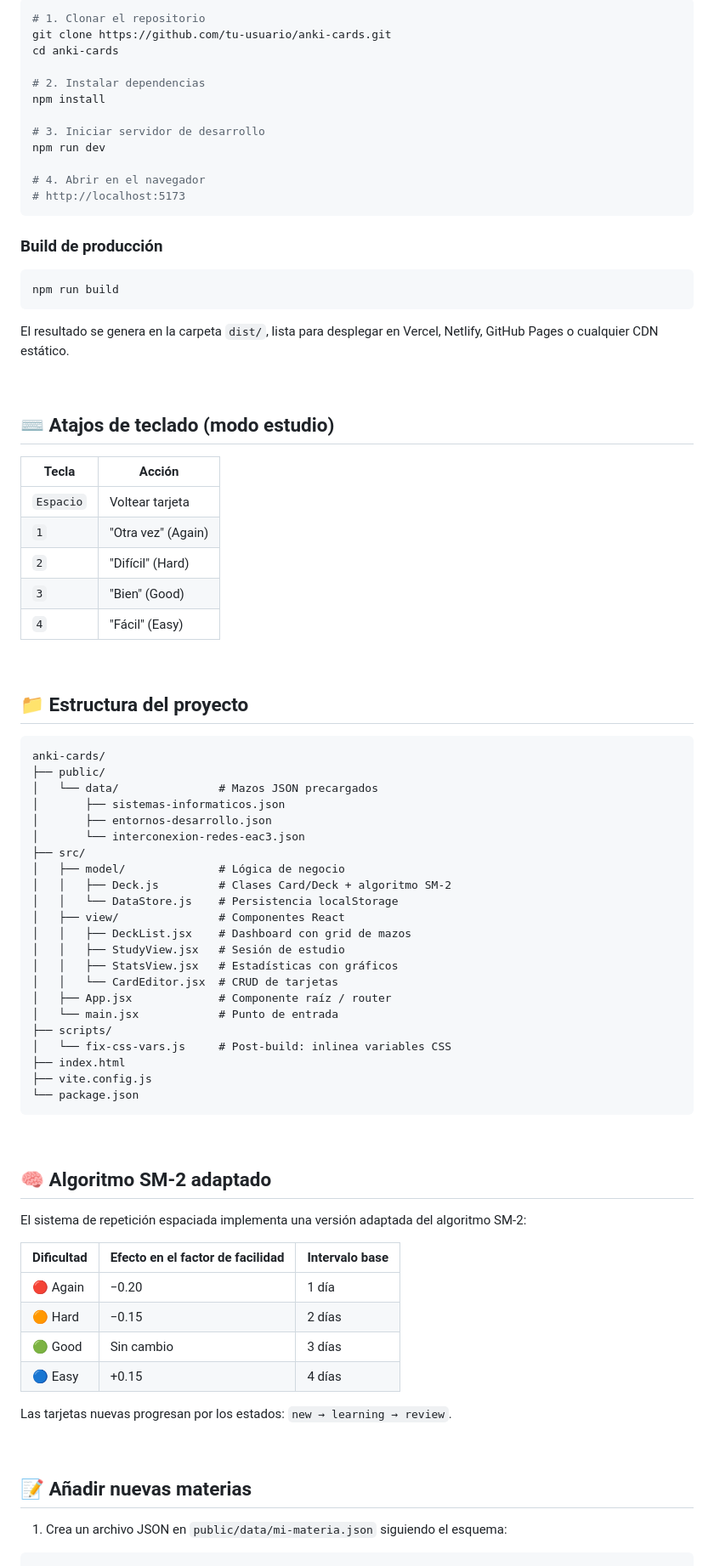
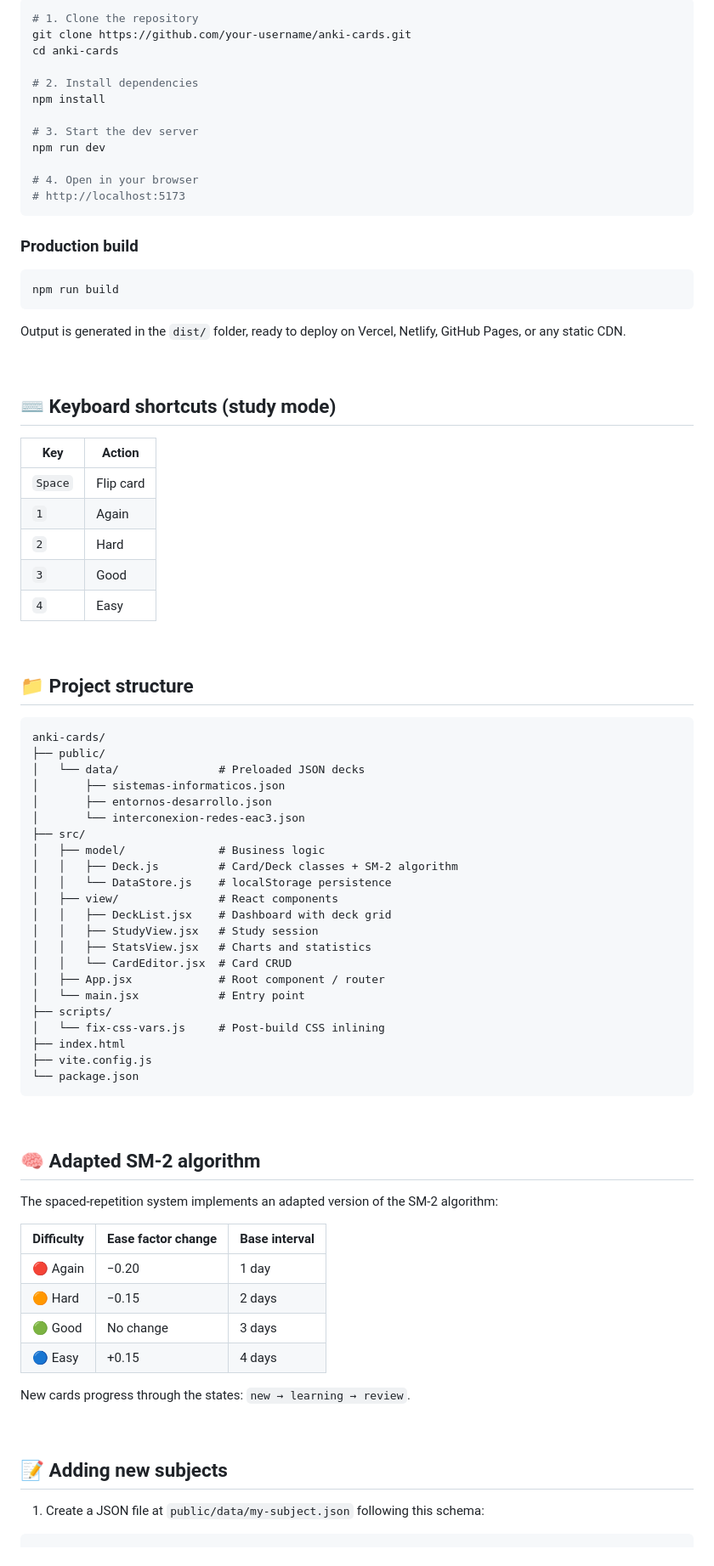
Before and after one commit to pmmachadov/anki-cards, a Markdown page: README.md, the part around one of its changes. Shown at 85% size. GitHub-like rendering.

Commit message:
fix: update README to translate Spanish content to English for better accessibility

````diff
--- a/README.md
+++ b/README.md
@@ -93,63 +92,63 @@ Linting     ESLint 9 + react-hooks + react-refresh
 
 ```bash
-# 1. Clonar el repositorio
-git clone https://github.com/tu-usuario/anki-cards.git
+# 1. Clone the repository
+git clone https://github.com/your-username/anki-cards.git
 cd anki-cards
 
-# 2. Instalar dependencias
+# 2. Install dependencies
 npm install
 
-# 3. Iniciar servidor de desarrollo
+# 3. Start the dev server
 npm run dev
 
-# 4. Abrir en el navegador
+# 4. Open in your browser
 # http://localhost:5173
 ```
 
-### Build de producción
+### Production build
 
 ```bash
 npm run build
 ```
 
-El resultado se genera en la carpeta `dist/`, lista para desplegar en Vercel, Netlify, GitHub Pages o cualquier CDN estático.
+Output is generated in the `dist/` folder, ready to deploy on Vercel, Netlify, GitHub Pages, or any static CDN.
 
 <br>
 
-## ⌨️ Atajos de teclado (modo estudio)
+## ⌨️ Keyboard shortcuts (study mode)
 
-| Tecla | Acción |
-|-------|--------|
-| `Espacio` | Voltear tarjeta |
-| `1` | "Otra vez" (Again) |
-| `2` | "Difícil" (Hard) |
-| `3` | "Bien" (Good) |
-| `4` | "Fácil" (Easy) |
+| Key | Action |
+|-----|--------|
+| `Space` | Flip card |
+| `1` | Again |
+| `2` | Hard |
+| `3` | Good |
+| `4` | Easy |
 
 <br>
 
-## 📁 Estructura del proyecto
+## 📁 Project structure
 
 ```
 anki-cards/
 ├── public/
-│   └── data/               # Mazos JSON precargados
+│   └── data/               # Preloaded JSON decks
 │       ├── sistemas-informaticos.json
 │       ├── entornos-desarrollo.json
 │       └── interconexion-redes-eac3.json
 ├── src/
-│   ├── model/              # Lógica de negocio
-│   │   ├── Deck.js         # Clases Card/Deck + algoritmo SM-2
-│   │   └── DataStore.js    # Persistencia localStorage
-│   ├── view/               # Componentes React
-│   │   ├── DeckList.jsx    # Dashboard con grid de mazos
-│   │   ├── StudyView.jsx   # Sesión de estudio
-│   │   ├── StatsView.jsx   # Estadísticas con gráficos
-│   │   └── CardEditor.jsx  # CRUD de tarjetas
-│   ├── App.jsx             # Componente raíz / router
-│   └── main.jsx            # Punto de entrada
+│   ├── model/              # Business logic
+│   │   ├── Deck.js         # Card/Deck classes + SM-2 algorithm
+│   │   └── DataStore.js    # localStorage persistence
+│   ├── view/               # React components
+│   │   ├── DeckList.jsx    # Dashboard with deck grid
+│   │   ├── StudyView.jsx   # Study session
+│   │   ├── StatsView.jsx   # Charts and statistics
+│   │   └── CardEditor.jsx  # Card CRUD
+│   ├── App.jsx             # Root component / router
+│   └── main.jsx            # Entry point
 ├── scripts/
-│   └── fix-css-vars.js     # Post-build: inlinea variables CSS
+│   └── fix-css-vars.js     # Post-build CSS inlining
 ├── index.html
 ├── vite.config.js
 └── package.json
@@ -157,24 +156,24 @@ anki-cards/
 
 <br>
 
-## 🧠 Algoritmo SM-2 adaptado
+## 🧠 Adapted SM-2 algorithm
 
-El sistema de repetición espaciada implementa una versión adaptada del algoritmo SM-2:
+The spaced-repetition system implements an adapted version of the SM-2 algorithm:
 
-| Dificultad | Efecto en el factor de facilidad | Intervalo base |
-|------------|----------------------------------|----------------|
-| 🔴 Again   | −0.20                            | 1 día          |
-| 🟠 Hard    | −0.15                            | 2 días         |
-| 🟢 Good    | Sin cambio                       | 3 días         |
-| 🔵 Easy    | +0.15                            | 4 días         |
+| Difficulty | Ease factor change | Base interval |
+|------------|--------------------|---------------|
+| 🔴 Again   | −0.20              | 1 day         |
+| 🟠 Hard    | −0.15              | 2 days        |
+| 🟢 Good    | No change          | 3 days        |
+| 🔵 Easy    | +0.15              | 4 days        |
 
-Las tarjetas nuevas progresan por los estados: `new → learning → review`.
+New cards progress through the states: `new → learning → review`.
 
 <br>
 
-## 📝 Añadir nuevas materias
+## 📝 Adding new subjects
 
-1. Crea un archivo JSON en `public/data/mi-materia.json` siguiendo el esquema:
+1. Create a JSON file at `public/data/my-subject.json` following this schema:
 
 ```json
 {
````
Also changed, not shown: other parts of README.md (+49 -50 lines).
